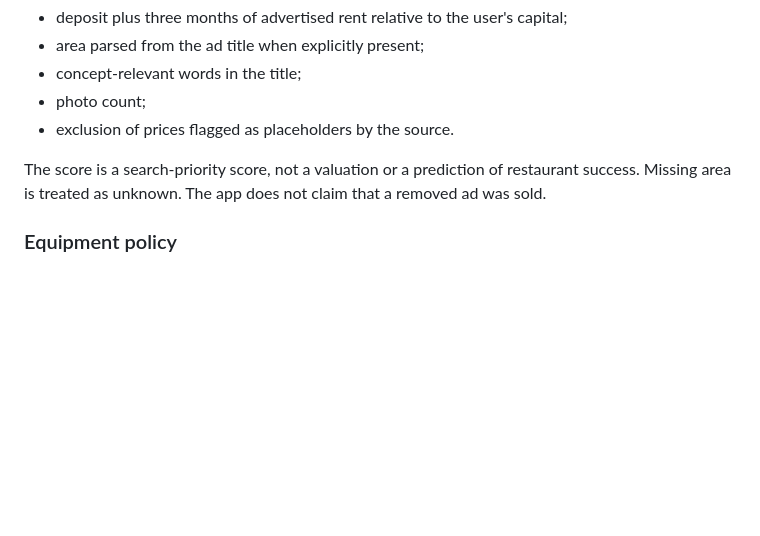
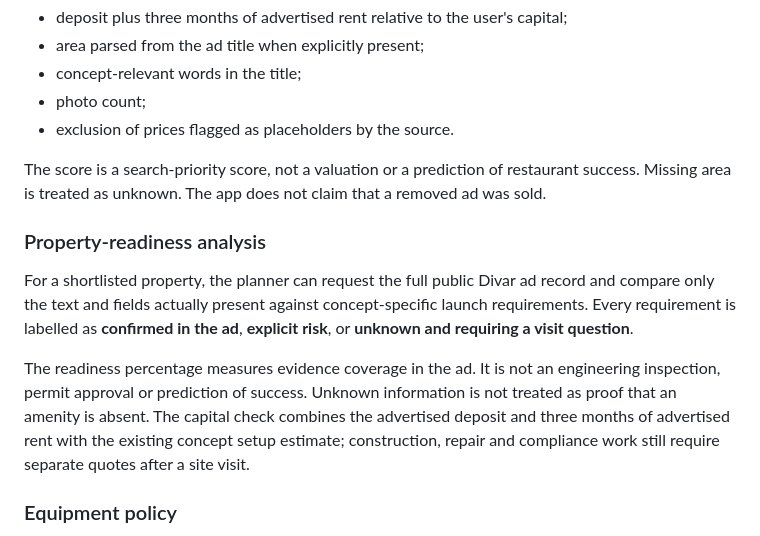
Before and after one commit to nimania/restaurant-intelligence, a Markdown page: METHODOLOGY.md, the part around the change. Drawn GitHub-style; blank space fills up the shorter version.

Commit message:
feat: add deep property readiness analysis

```diff
--- a/METHODOLOGY.md
+++ b/METHODOLOGY.md
@@ -41,6 +41,12 @@ Live property leads are ranked client-side using observable inputs only:
 
 The score is a search-priority score, not a valuation or a prediction of restaurant success. Missing area is treated as unknown. The app does not claim that a removed ad was sold.
 
+### Property-readiness analysis
+
+For a shortlisted property, the planner can request the full public Divar ad record and compare only the text and fields actually present against concept-specific launch requirements. Every requirement is labelled as **confirmed in the ad**, **explicit risk**, or **unknown and requiring a visit question**.
+
+The readiness percentage measures evidence coverage in the ad. It is not an engineering inspection, permit approval or prediction of success. Unknown information is not treated as proof that an amenity is absent. The capital check combines the advertised deposit and three months of advertised rent with the existing concept setup estimate; construction, repair and compliance work still require separate quotes after a site visit.
+
 ### Equipment policy
 
 Each equipment item carries one of four planning policies: new-priority, used-inspected, used-friendly or hybrid. These are risk-management defaults, not endorsements of a particular listing. Gas, electrical, refrigeration, pressure-bearing and high-temperature equipment require qualified inspection before purchase.
```
